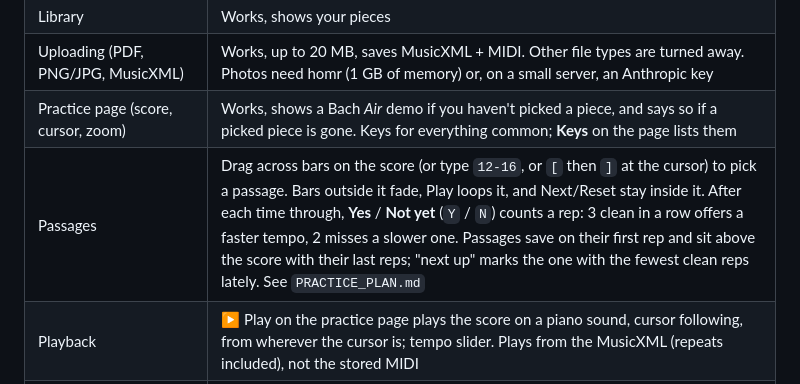
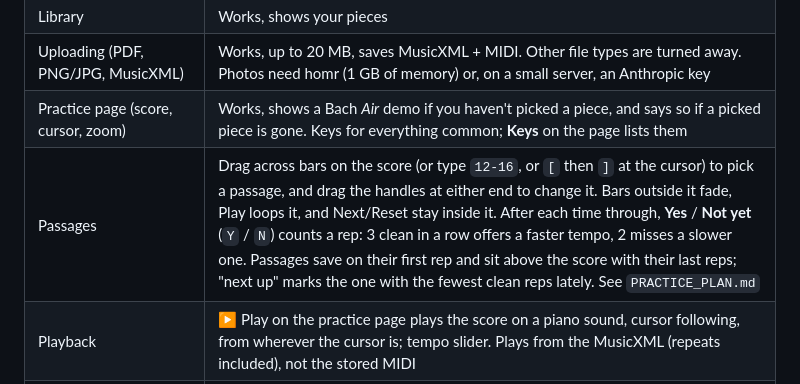
Before and after one commit to kava117/The-Nice-Plates, a Markdown page: README.md, the part around the change. GitHub-like rendering.

Commit message:
README: passages have handles

```diff
--- a/README.md
+++ b/README.md
@@ -12,7 +12,7 @@ Right now three things work(ish): signing in with Google, uploading a piece to y
 | Library | Works, shows your pieces |
 | Uploading (PDF, PNG/JPG, MusicXML) | Works, up to 20 MB, saves MusicXML + MIDI. Other file types are turned away. Photos need homr (1 GB of memory) or, on a small server, an Anthropic key |
 | Practice page (score, cursor, zoom) | Works, shows a Bach *Air* demo if you haven't picked a piece, and says so if a picked piece is gone. Keys for everything common; **Keys** on the page lists them |
-| Passages | Drag across bars on the score (or type `12-16`, or `[` then `]` at the cursor) to pick a passage. Bars outside it fade, Play loops it, and Next/Reset stay inside it. After each time through, **Yes** / **Not yet** (`Y` / `N`) counts a rep: 3 clean in a row offers a faster tempo, 2 misses a slower one. Passages save on their first rep and sit above the score with their last reps; "next up" marks the one with the fewest clean reps lately. See `PRACTICE_PLAN.md` |
+| Passages | Drag across bars on the score (or type `12-16`, or `[` then `]` at the cursor) to pick a passage, and drag the handles at either end to change it. Bars outside it fade, Play loops it, and Next/Reset stay inside it. After each time through, **Yes** / **Not yet** (`Y` / `N`) counts a rep: 3 clean in a row offers a faster tempo, 2 misses a slower one. Passages save on their first rep and sit above the score with their last reps; "next up" marks the one with the fewest clean reps lately. See `PRACTICE_PLAN.md` |
 | Playback | ▶ Play on the practice page plays the score on a piano sound, cursor following, from wherever the cursor is; tempo slider. Plays from the MusicXML (repeats included), not the stored MIDI |
 | Practice timer + session logging | Start / Pause / Stop and save on the practice page writes a `Sessions` row. Leaving the page pauses it; each timer saves once, and runs over 4 h aren't saved |
 | Sheet → MIDI download (`POST /api/midi`) | API only, no UI |
```
